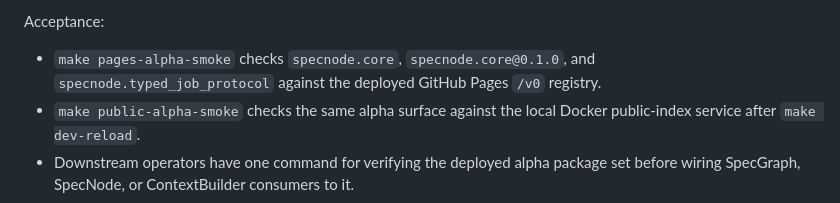
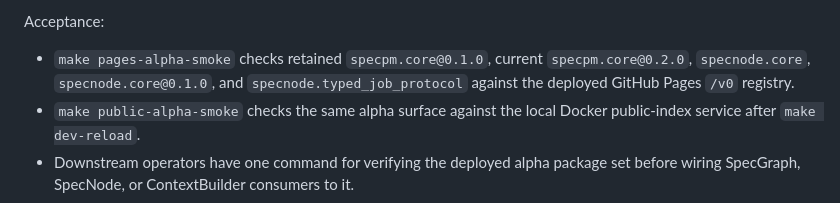
Before and after one commit to 0al-spec/SpecPM, a Markdown page: specs/WORKPLAN.md, the part around the change. Drawn GitHub-style.

Commit message:
Align alpha smoke documentation

```diff
--- a/specs/WORKPLAN.md
+++ b/specs/WORKPLAN.md
@@ -876,7 +876,8 @@ Acceptance:
 
 Acceptance:
 
-- `make pages-alpha-smoke` checks `specnode.core`, `specnode.core@0.1.0`, and
+- `make pages-alpha-smoke` checks retained `specpm.core@0.1.0`, current
+  `specpm.core@0.2.0`, `specnode.core`, `specnode.core@0.1.0`, and
   `specnode.typed_job_protocol` against the deployed GitHub Pages `/v0`
   registry.
 - `make public-alpha-smoke` checks the same alpha surface against the local
```
Also changed, not shown: README.md (+2 -1 lines), 1 other file.
